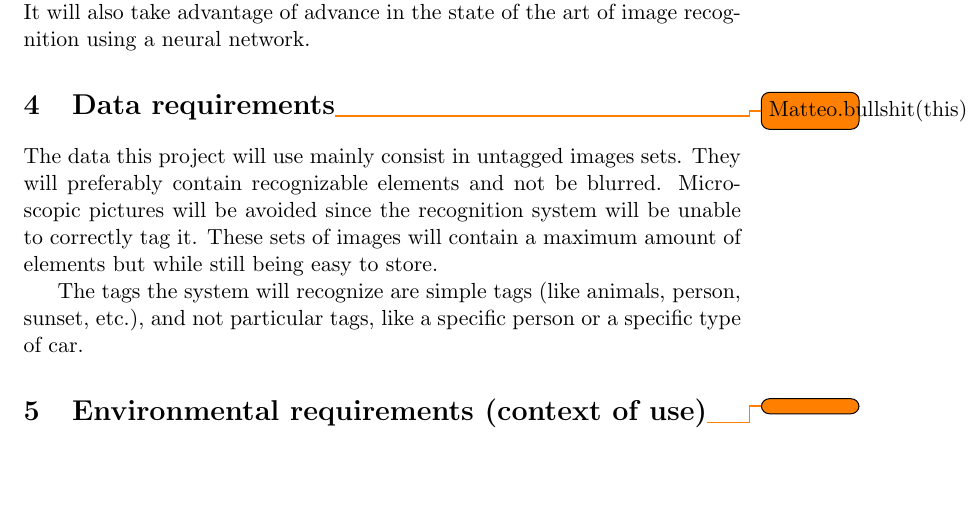
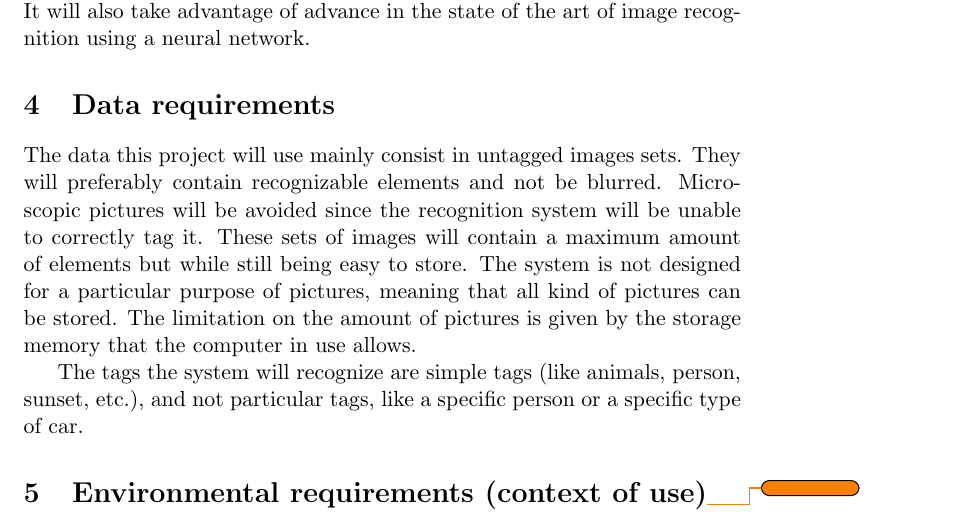
Before and after one commit to PierreGe/VR-Picture-Browser, a LaTeX document (requirementsReport.tex): part of page 2 of 3, cut so that both start at the same text, the shorter picture padded with empty space. Compiled offline with pdfLaTeX.

Commit message:
added data requirements

```diff
--- a/requirementsReport.tex
+++ b/requirementsReport.tex
@@ -31,12 +31,12 @@ The aim of this project will be to solve a real life problem that we all experie
 
 The resolution of the problem will take advantage of new opportunities in human-computer interaction such as Virtual Reality and voice recognition. It will also take advantage of advance in the state of the art of image recognition using a neural network.
 
-\section{Data requirements\todo{Matteo.bullshit(this)}}
+\section{Data requirements}
 
 The data this project will use mainly consist in untagged images sets. They will preferably contain recognizable elements and not be blurred. Microscopic pictures will be avoided since the recognition system will be unable to correctly tag it. These sets of images will contain a maximum amount of elements but while still being easy to store.
+The system is not designed for a particular purpose of pictures, meaning that all kind of pictures can be stored. The limitation on the amount of pictures is given by the storage memory that the computer in use allows.
 
 The tags the system will recognize are simple tags (like animals, person, sunset, etc.), and not particular tags, like a specific person or a specific type of car.
-
 
 
 \section{Environmental requirements (context of use)\todo{}}
```
Also changed, not shown: requirementsReport.tex (3 more changed lines).
